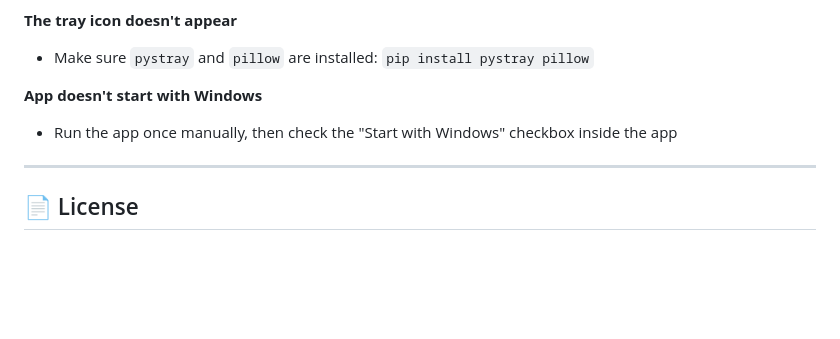
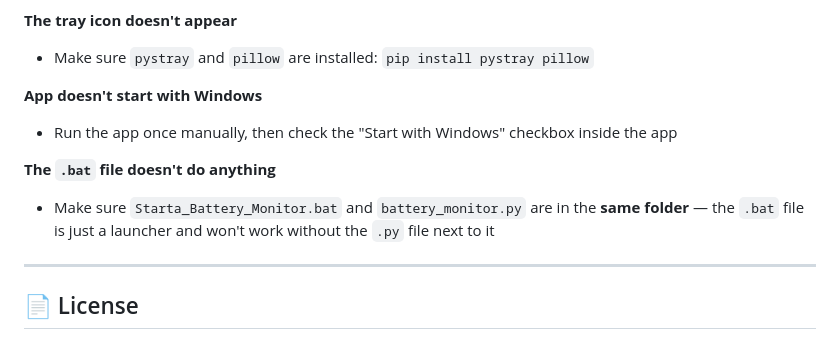
Before and after one commit to adlianabtawi/smart-battery-monitor, a Markdown page: README.md, the part around the change. Drawn GitHub-style; blank space fills up the shorter version.

Commit message:
Add a "question" under the FAQ about the .bat file.

```diff
--- a/README.md
+++ b/README.md
@@ -180,6 +180,10 @@ This keeps your battery in the optimal charge range, which helps extend its life
 
 - Run the app once manually, then check the "Start with Windows" checkbox inside the app
 
+**The `.bat` file doesn't do anything**
+
+- Make sure `Starta_Battery_Monitor.bat` and `battery_monitor.py` are in the **same folder** — the `.bat` file is just a launcher and won't work without the `.py` file next to it
+
 ---
 
 ## 📄 License
```
